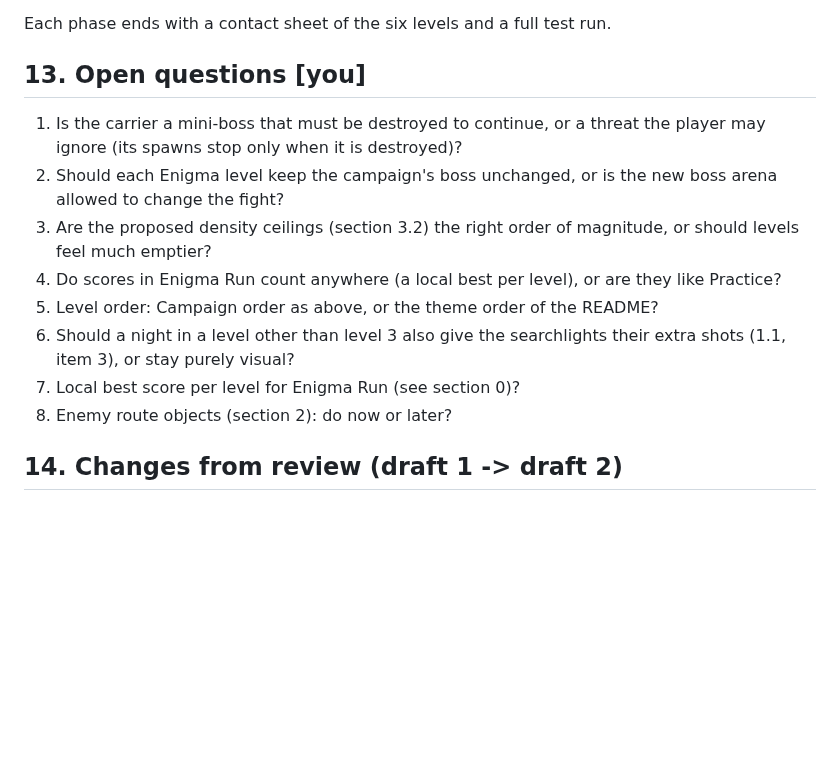
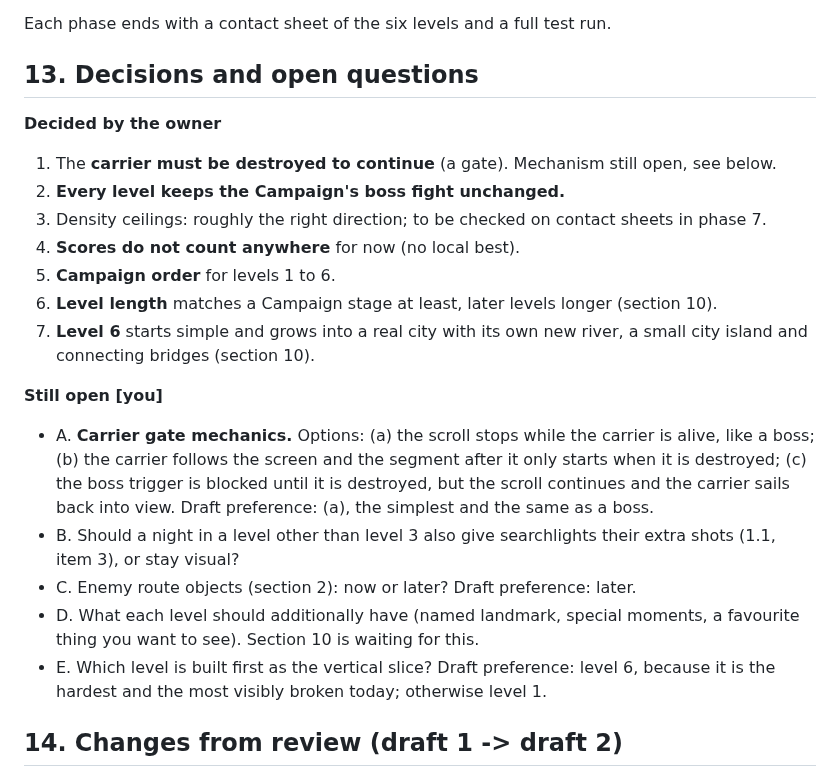
Before and after one commit to mandelforce/feuervogel, a Markdown page: docs/enigma-world-spec.md, the part around one of its changes. Drawn GitHub-style; blank space fills up the shorter version.

```diff
--- a/docs/enigma-world-spec.md
+++ b/docs/enigma-world-spec.md
@@ -369,16 +374,23 @@ Each level also needs: one named landmark, one "quiet" stretch of at least 2 chu
 
 Each phase ends with a contact sheet of the six levels and a full test run.
 
-## 13. Open questions [you]
+## 13. Decisions and open questions
 
-1. Is the carrier a mini-boss that must be destroyed to continue, or a threat the player may ignore (its spawns stop only when it is destroyed)?
-2. Should each Enigma level keep the campaign's boss unchanged, or is the new boss arena allowed to change the fight?
-3. Are the proposed density ceilings (section 3.2) the right order of magnitude, or should levels feel much emptier?
-4. Do scores in Enigma Run count anywhere (a local best per level), or are they like Practice?
-5. Level order: Campaign order as above, or the theme order of the README?
-6. Should a night in a level other than level 3 also give the searchlights their extra shots (1.1, item 3), or stay purely visual?
-7. Local best score per level for Enigma Run (see section 0)?
-8. Enemy route objects (section 2): do now or later?
+**Decided by the owner**
+1. The **carrier must be destroyed to continue** (a gate). Mechanism still open, see below.
+2. **Every level keeps the Campaign's boss fight unchanged.**
+3. Density ceilings: roughly the right direction; to be checked on contact sheets in phase 7.
+4. **Scores do not count anywhere** for now (no local best).
+5. **Campaign order** for levels 1 to 6.
+6. **Level length** matches a Campaign stage at least, later levels longer (section 10).
+7. **Level 6** starts simple and grows into a real city with its own new river, a small city island and connecting bridges (section 10).
+
+**Still open [you]**
+- A. **Carrier gate mechanics.** Options: (a) the scroll stops while the carrier is alive, like a boss; (b) the carrier follows the screen and the segment after it only starts when it is destroyed; (c) the boss trigger is blocked until it is destroyed, but the scroll continues and the carrier sails back into view. Draft preference: (a), the simplest and the same as a boss.
+- B. Should a night in a level other than level 3 also give searchlights their extra shots (1.1, item 3), or stay visual?
+- C. Enemy route objects (section 2): now or later? Draft preference: later.
+- D. What each level should additionally have (named landmark, special moments, a favourite thing you want to see). Section 10 is waiting for this.
+- E. Which level is built first as the vertical slice? Draft preference: level 6, because it is the hardest and the most visibly broken today; otherwise level 1.
 
 ## 14. Changes from review (draft 1 -> draft 2)
 
```
Also changed, not shown: other parts of docs/enigma-world-spec.md (+18 -13 lines).
